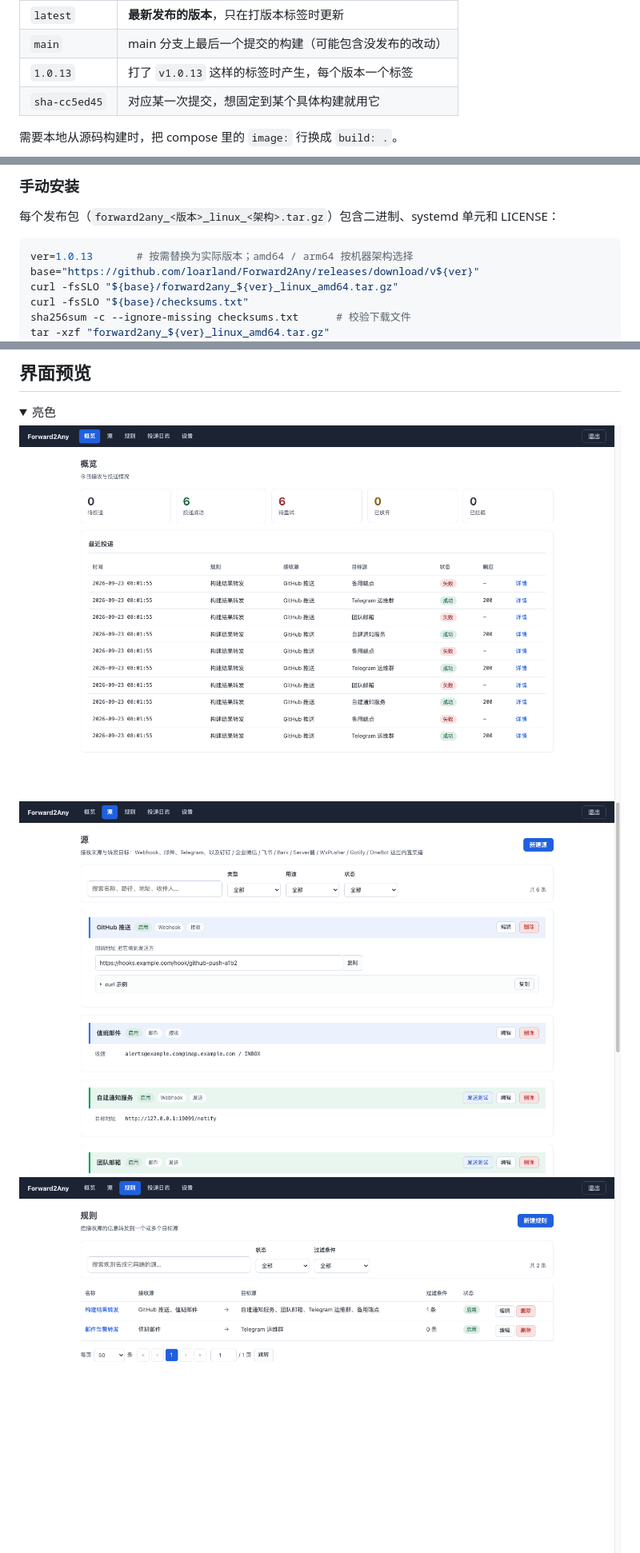
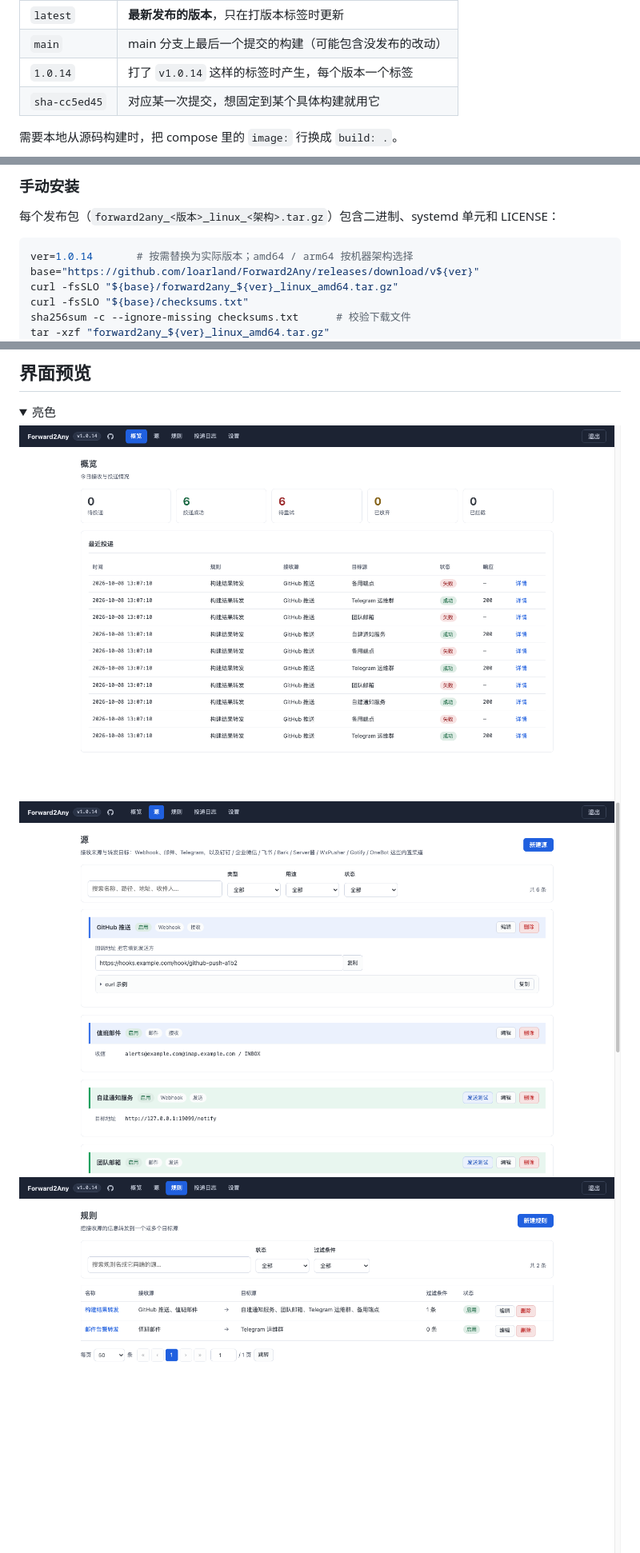
Before and after one commit to loarland/Forward2Any, a Markdown page: README.md, 3 parts joined by grey strips. Shown at 80% size. Drawn GitHub-style; pictures changed too: docs/screenshots/dashboard-light.png, docs/screenshots/deliveries-light.png, docs/screenshots/rules-light.png; folded sections open.

Commit message:
README 的版本示例与界面截图更新到 1.0.14
- 镜像标签表与手动安装示例里的 1.0.13 → 1.0.14。
- docs/screenshots/ 六张截图重生成：顶栏多了版本药丸与 GitHub 入口，
  列表表格套了滚动容器，投递详情页的表加了 kv 类，都反映在图上。
  截图用 `node scripts/screenshot.js --bin <带版本号的二进制>` 生成，
  演示数据与窗口尺寸在脚本里定死。

````diff
--- a/README.md
+++ b/README.md
@@ -169,7 +169,7 @@ docker run -d --name forward2any --restart unless-stopped \
 | --- | --- |
 | `latest` | **最新发布的版本**，只在打版本标签时更新 |
 | `main` | main 分支上最后一个提交的构建（可能包含没发布的改动） |
-| `1.0.13` | 打了 `v1.0.13` 这样的标签时产生，每个版本一个标签 |
+| `1.0.14` | 打了 `v1.0.14` 这样的标签时产生，每个版本一个标签 |
 | `sha-cc5ed45` | 对应某一次提交，想固定到某个具体构建就用它 |
 
 需要本地从源码构建时，把 compose 里的 `image:` 行换成 `build: .`。
@@ -254,7 +254,7 @@ F2A_ADMIN_PASSWORD="$(openssl rand -base64 18)" ./f2a
 每个发布包（`forward2any_<版本>_linux_<架构>.tar.gz`）包含二进制、systemd 单元和 LICENSE：
 
 ```bash
-ver=1.0.13       # 按需替换为实际版本；amd64 / arm64 按机器架构选择
+ver=1.0.14       # 按需替换为实际版本；amd64 / arm64 按机器架构选择
 base="https://github.com/loarland/Forward2Any/releases/download/v${ver}"
 curl -fsSLO "${base}/forward2any_${ver}_linux_amd64.tar.gz"
 curl -fsSLO "${base}/checksums.txt"
````
Also changed, not shown: other parts of README.md (+1 -1 lines), docs/screenshots/dashboard-dark.png, docs/screenshots/sources-dark.png.
